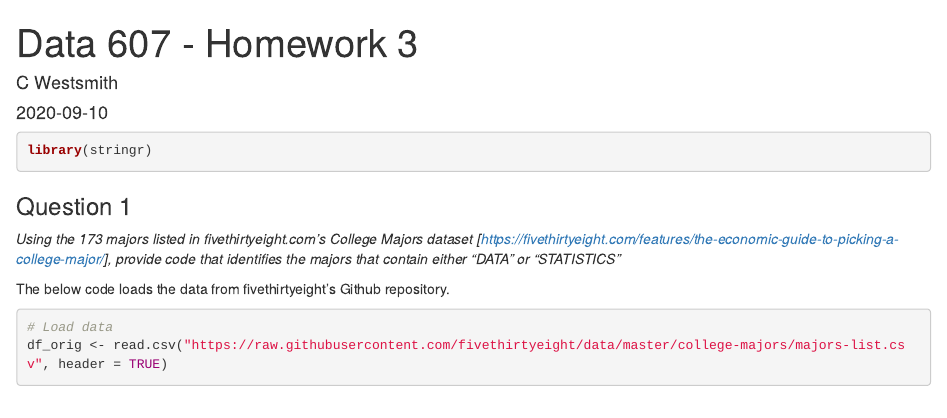
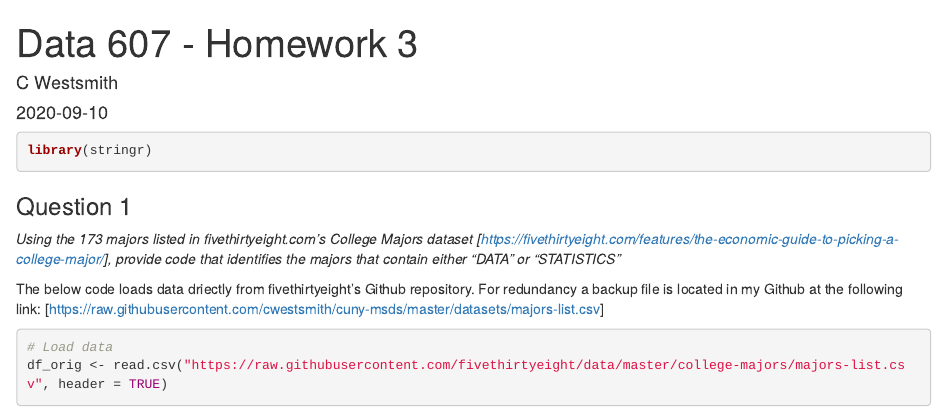
Before and after one commit to cwestsmith/CUNY-MSDS, an R Markdown document (data607/homework/Data 607-Homework3-Complete.Rmd): the page in a window 1100 px wide, from its top. Rendered offline with R 4.5, knitr and Pandoc, with nearby package versions; some code elsewhere in the file could not run offline.

Commit message:
Update Data 607-Homework3-Complete.Rmd

````diff
--- a/data607/homework/Data 607-Homework3-Complete.Rmd
+++ b/data607/homework/Data 607-Homework3-Complete.Rmd
@@ -16,7 +16,8 @@ library(stringr)
 
 *Using the 173 majors listed in fivethirtyeight.com’s College Majors dataset [https://fivethirtyeight.com/features/the-economic-guide-to-picking-a-college-major/], provide code that identifies the majors that contain either "DATA" or "STATISTICS"*
 
-The below code loads the data from fivethirtyeight's Github repository.
+The below code loads data driectly from fivethirtyeight's Github repository.  For redundancy a backup file is located in my Github at the following link:
+[https://raw.githubusercontent.com/cwestsmith/cuny-msds/master/datasets/majors-list.csv]
 
 ```{r load and filter college data}
 # Load data
````
